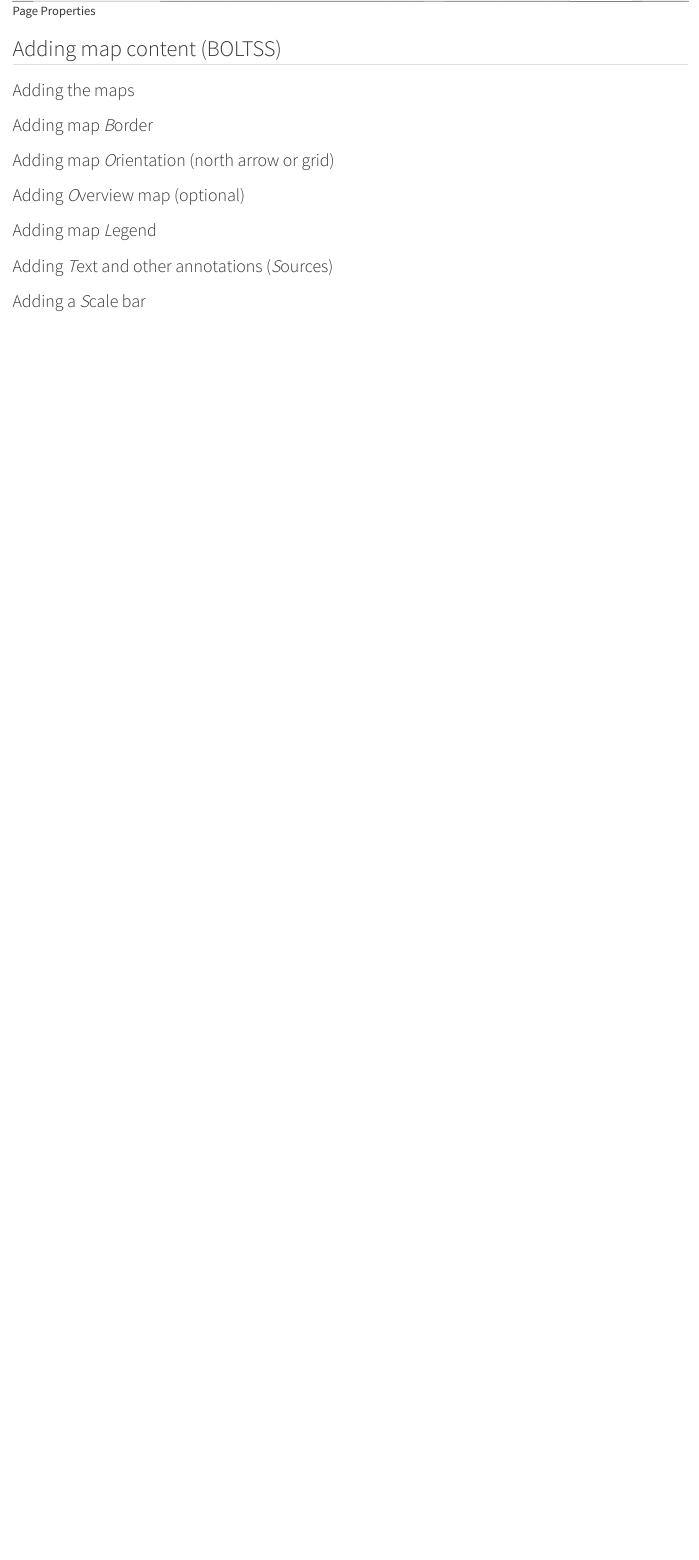
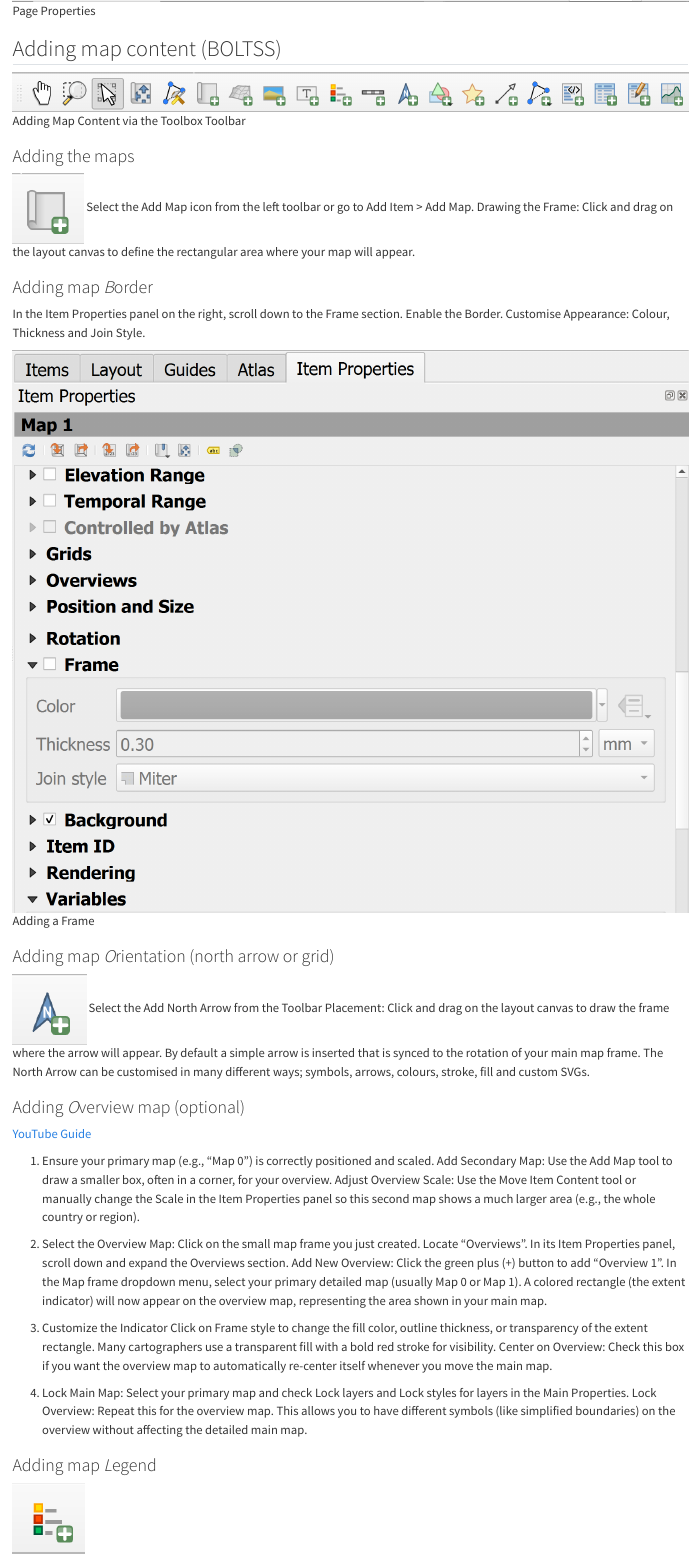
Before and after one commit to MLinArcheaomatics/GISTraining, a Quarto document (GIS_II/print_layout.qmd): the page in a window 1100 px wide, from 1440 px down. Rendered offline with R 4.5, knitr and Pandoc in place of Quarto, with nearby package versions.

Commit message:
Update Section 11_1-

```diff
--- a/GIS_II/print_layout.qmd
+++ b/GIS_II/print_layout.qmd
@@ -19,15 +19,42 @@
 ![Page Properties](../figs/GISII/Prepairing_maps/Page_Properties.png)
 
 ## Adding map content (BOLTSS)
+![Adding Map Content via the Toolbox Toolbar](../figs/GISII/Prepairing_maps/Map_Content.png)
 
 ### Adding the maps
+![](../figs/GISII/Prepairing_maps/Add_Map.png)
+Select the Add Map icon from the left toolbar or go to Add Item > Add Map.
+Drawing the Frame: Click and drag on the layout canvas to define the rectangular area where your map will appear.
 
 ### Adding map *B*order
 
+In the Item Properties panel on the right, scroll down to the Frame section. Enable the Border.
+Customise Appearance: Colour, Thickness and Join Style.
+
+![Adding a Frame](../figs/GISII/Prepairing_maps/Map_Frame.png)
+
 ### Adding map *O*rientation (north arrow or grid)
+![](../figs/GISII/Prepairing_maps/Add_North.png)
+Select the Add North Arrow from the Toolbar
+Placement: Click and drag on the layout canvas to draw the frame where the arrow will appear. By default a simple arrow is inserted that is synced to the rotation of your main map frame.
+The North Arrow can be customised in many different ways; symbols, arrows, colours, stroke, fill and custom SVGs.
 
 ### Adding *O*verview map (optional)
+[YouTube Guide](https://www.youtube.com/watch?v=Q0Z1I0wHFA0)
+
+1. Ensure your primary map (e.g., "Map 0") is correctly positioned and scaled. Add Secondary Map: Use the Add Map tool to draw a smaller box, often in a corner, for your overview.
+Adjust Overview Scale: Use the Move Item Content tool or manually change the Scale in the Item Properties panel so this second map shows a much larger area (e.g., the whole country or region).
+
+2. Select the Overview Map: Click on the small map frame you just created. Locate "Overviews". In its Item Properties panel, scroll down and expand the Overviews section.
+Add New Overview: Click the green plus (+) button to add "Overview 1". In the Map frame dropdown menu, select your primary detailed map (usually Map 0 or Map 1). A colored rectangle (the extent indicator) will now appear on the overview map, representing the area shown in your main map.
+
+3. Customize the Indicator
+Click on Frame style to change the fill color, outline thickness, or transparency of the extent rectangle. Many cartographers use a transparent fill with a bold red stroke for visibility. Center on Overview: Check this box if you want the overview map to automatically re-center itself whenever you move the main map.
+
+4. Lock Main Map: Select your primary map and check Lock layers and Lock styles for layers in the Main Properties.
+Lock Overview: Repeat this for the overview map. This allows you to have different symbols (like simplified boundaries) on the overview without affecting the detailed main map.
 
 ### Adding map *L*egend
+![](../figs/GISII/Prepairing_maps/Add_Legend.png)
 
 ### Adding *T*ext and other annotations (*S*ources)
```
Also changed, not shown: figs/GISII/Prepairing_maps/Add_Legend.png (added), figs/GISII/Prepairing_maps/Add_Map.png (added), figs/GISII/Prepairing_maps/Add_North.png (added), figs/GISII/Prepairing_maps/Add_Scale.png (added), figs/GISII/Prepairing_maps/Add_Text.png (added), figs/GISII/Prepairing_maps/Map_Content.png (added), figs/GISII/Prepairing_maps/Map_Frame.png (added), GIS_II/print_layout.qmd (4 more changed lines).
